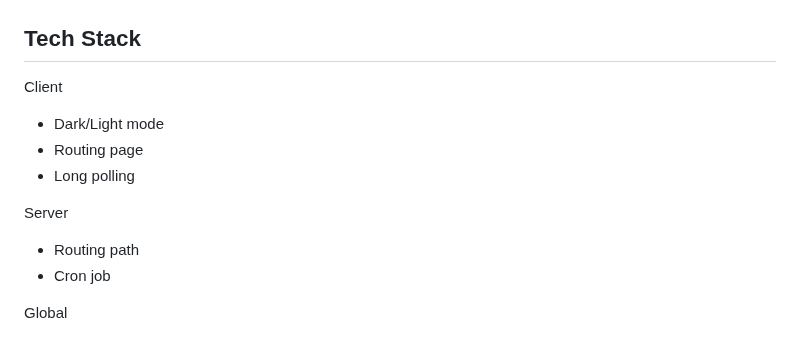
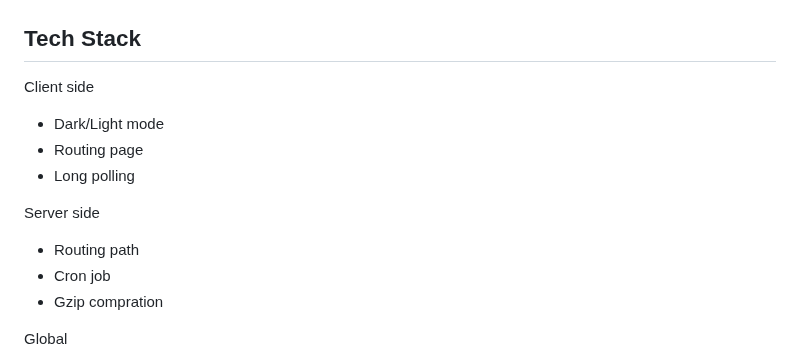
Before and after one commit to salim-mrw/Attacker, a Markdown page: web-page/README.md, the part around the change. GitHub-like rendering.

```diff
--- a/web-page/README.md
+++ b/web-page/README.md
@@ -82,16 +82,17 @@ This mode provides the ability to customize the user experience to the surroundi
 
 ## Tech Stack
 
-Client
+Client side
 
 - Dark/Light mode
 - Routing page
 - Long polling
 
-Server
+Server side
 
 - Routing path
 - Cron job
+- Gzip compration
 
 Global
 
```
